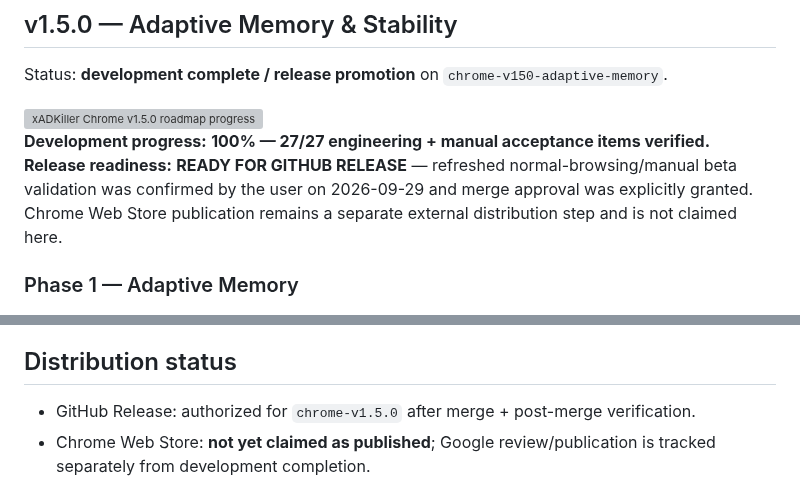
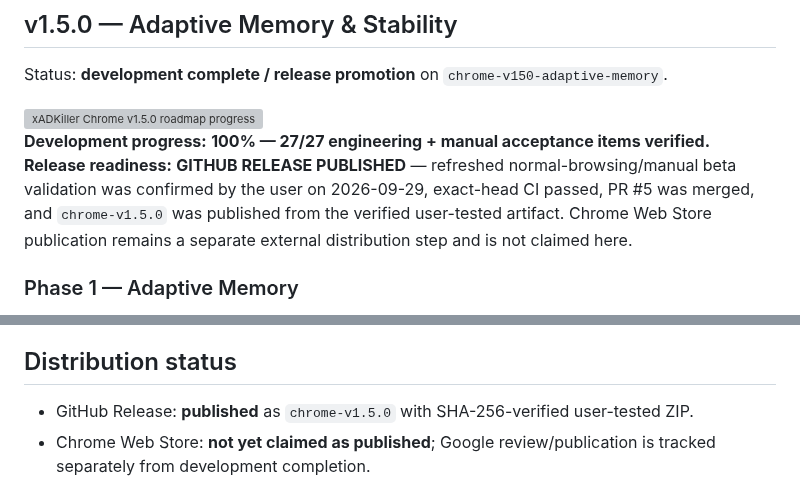
Before and after one commit to Swir/xADKiller, a Markdown page: browser-extension/ROADMAP_CHROME.md, 2 parts joined by grey strips. Rendered like a GitHub page; grey boxes are pictures that could not be loaded.

Commit message:
docs: record published Chrome v1.5.0 release

```diff
--- a/browser-extension/ROADMAP_CHROME.md
+++ b/browser-extension/ROADMAP_CHROME.md
@@ -13,7 +13,7 @@ Status: **development complete / release promotion** on `chrome-v150-adaptive-me
 <img width="100%" src="../assets/readme/chrome/progress-mini.svg" alt="xADKiller Chrome v1.5.0 roadmap progress" />
 
 **Development progress:** **100% — 27/27 engineering + manual acceptance items verified.**
-**Release readiness:** **READY FOR GITHUB RELEASE** — refreshed normal-browsing/manual beta validation was confirmed by the user on 2026-09-29 and merge approval was explicitly granted. Chrome Web Store publication remains a separate external distribution step and is not claimed here.
+**Release readiness:** **GITHUB RELEASE PUBLISHED** — refreshed normal-browsing/manual beta validation was confirmed by the user on 2026-09-29, exact-head CI passed, PR #5 was merged, and `chrome-v1.5.0` was published from the verified user-tested artifact. Chrome Web Store publication remains a separate external distribution step and is not claimed here.
 
 ### Phase 1 — Adaptive Memory
 
@@ -59,7 +59,7 @@ Status: **development complete / release promotion** on `chrome-v150-adaptive-me
 
 ## Distribution status
 
-- GitHub Release: authorized for `chrome-v1.5.0` after merge + post-merge verification.
+- GitHub Release: **published** as `chrome-v1.5.0` with SHA-256-verified user-tested ZIP.
 - Chrome Web Store: **not yet claimed as published**; Google review/publication is tracked separately from development completion.
 
 ## Release gate
```
